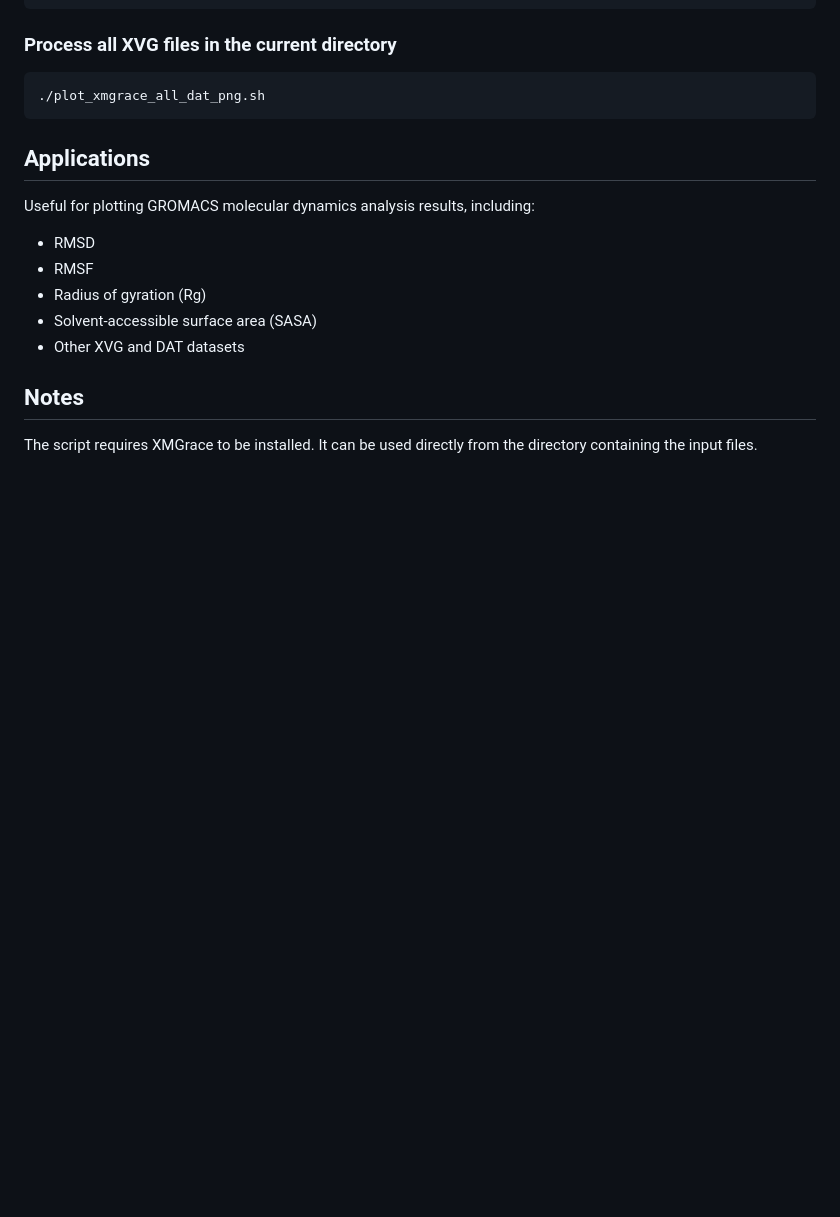
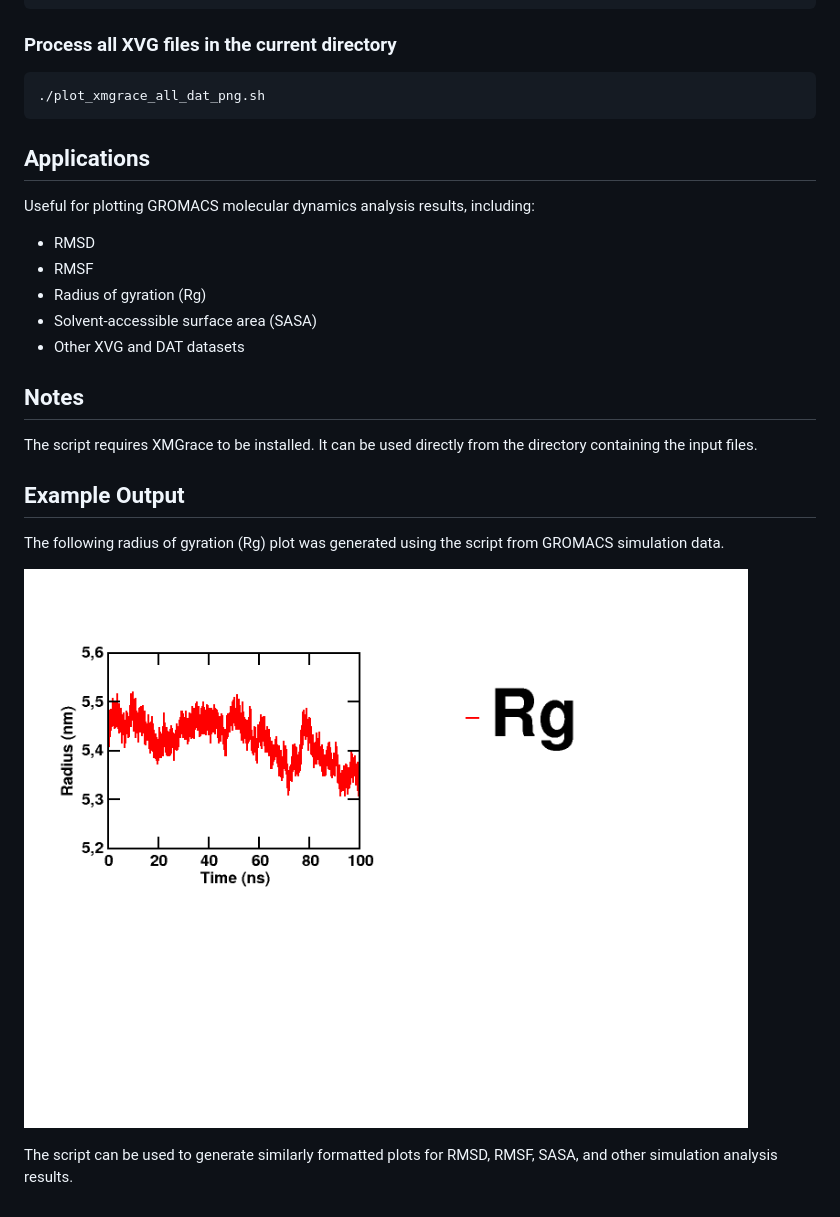
Before and after one commit to roshanvjagadeesha1607/xmgrace-xvg-dat-plotter, a Markdown page: README.md, the part around the change. Drawn GitHub-style; pictures changed too: examples/rg.png (added); blank space fills up the shorter version.

Commit message:
Add example Rg plot and documentation

```diff
--- a/README.md
+++ b/README.md
@@ -49,3 +49,13 @@ Useful for plotting GROMACS molecular dynamics analysis results, including:
 ## Notes
 
 The script requires XMGrace to be installed. It can be used directly from the directory containing the input files.
+
+## Example Output
+
+The following radius of gyration (Rg) plot was generated
+using the script from GROMACS simulation data.
+
+![Radius of Gyration (Rg)](examples/rg.png)
+
+The script can be used to generate similarly formatted plots
+for RMSD, RMSF, SASA, and other simulation analysis results.
```
Also changed, not shown: 1 other file.
